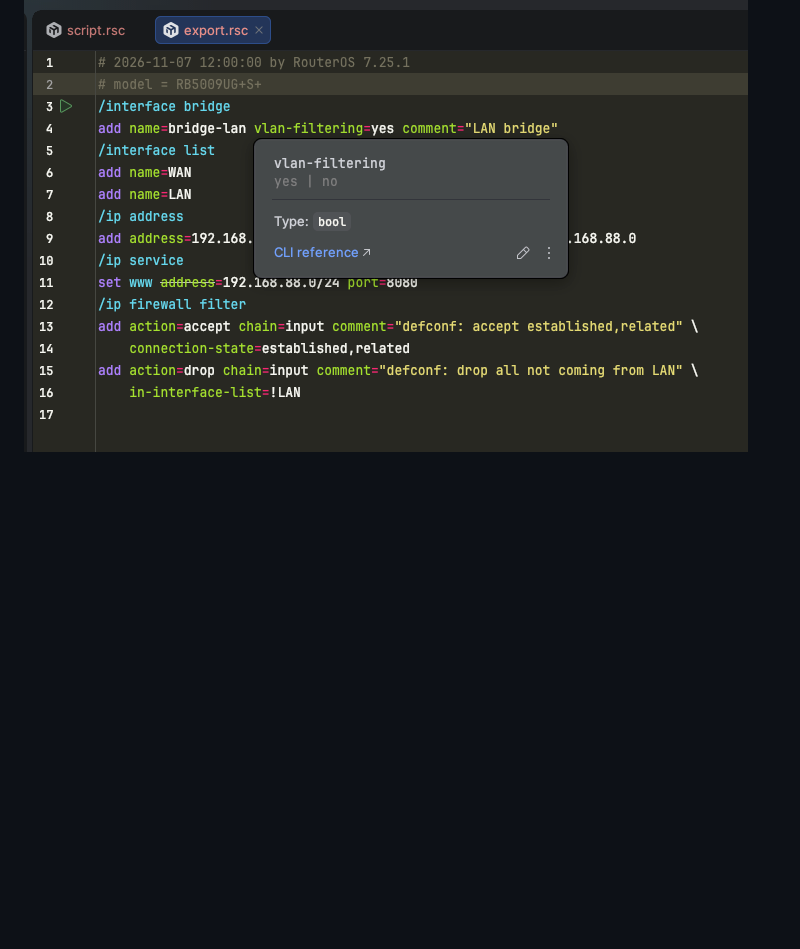
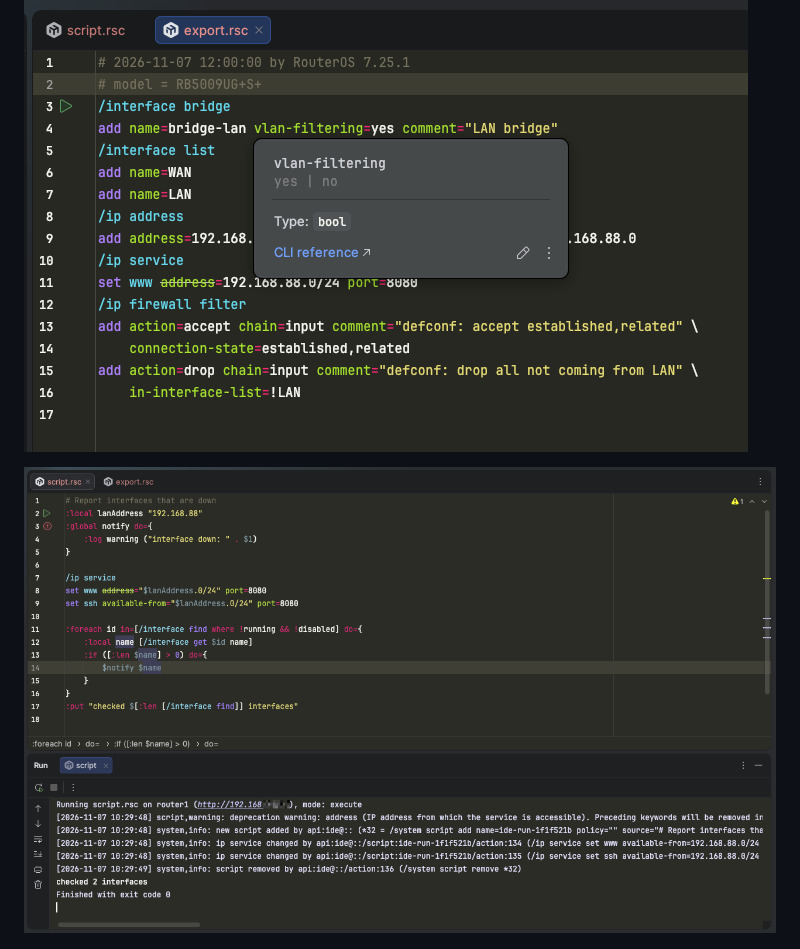
Before and after one commit to DyBuGroup/intellij-routeros, a Markdown page: README.md, the part around the change. Drawn GitHub-style; pictures changed too: docs/images/run.png (added); blank space fills up the shorter version.

Commit message:
docs: add run screenshot

```diff
--- a/README.md
+++ b/README.md
@@ -57,6 +57,8 @@ files (`.rsc`).
 
 ![Quick documentation from the CLI reference](docs/images/documentation.png)
 
+![Running a script on a router, with the router log in the console](docs/images/run.png)
+
 ![Router connection settings](docs/images/connection-settings.png)
 
 ## RouterOS versions
```
